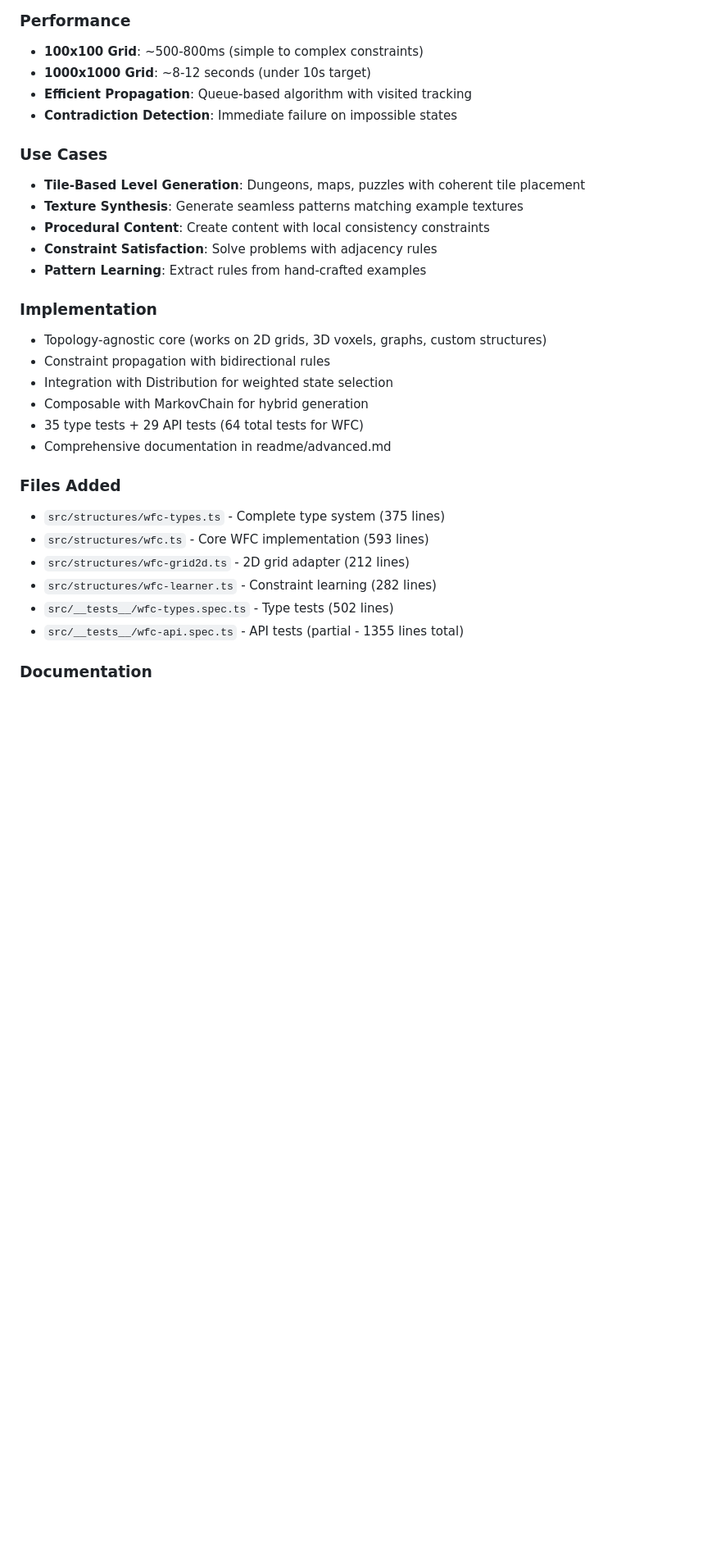
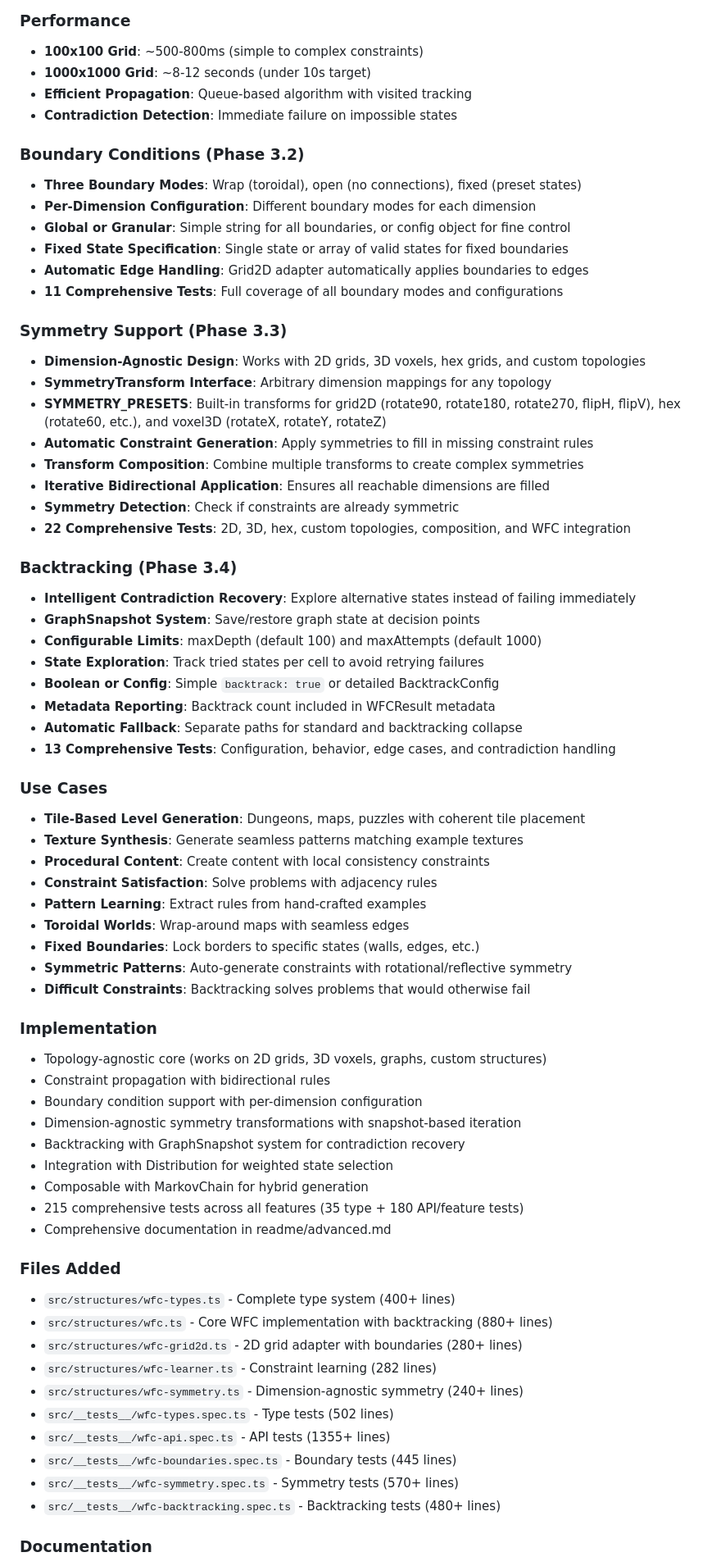
Before and after one commit to abrisene/acausal, a Markdown page: CHANGELOG.md, the part around one of its changes. Shown at 82% size. Drawn GitHub-style; blank space fills up the shorter version.

Commit message:
Update CHANGELOG for Phase 3 completion (v3.6)
Updated v3.6.0 CHANGELOG entry to document all Phase 3 features:
- Phase 3.2: Boundary conditions (11 tests)
- Phase 3.3: Symmetry support (22 tests)
- Phase 3.4: Backtracking (13 tests)

Total test count updated from 29 to 215 tests.
Added detailed feature descriptions, use cases, and file listings
for all new Phase 3 capabilities.

```diff
--- a/CHANGELOG.md
+++ b/CHANGELOG.md
@@ -49,28 +52,67 @@ const result = grid.generate();
 * **Efficient Propagation**: Queue-based algorithm with visited tracking
 * **Contradiction Detection**: Immediate failure on impossible states
 
+### Boundary Conditions (Phase 3.2)
+* **Three Boundary Modes**: Wrap (toroidal), open (no connections), fixed (preset states)
+* **Per-Dimension Configuration**: Different boundary modes for each dimension
+* **Global or Granular**: Simple string for all boundaries, or config object for fine control
+* **Fixed State Specification**: Single state or array of valid states for fixed boundaries
+* **Automatic Edge Handling**: Grid2D adapter automatically applies boundaries to edges
+* **11 Comprehensive Tests**: Full coverage of all boundary modes and configurations
+
+### Symmetry Support (Phase 3.3)
+* **Dimension-Agnostic Design**: Works with 2D grids, 3D voxels, hex grids, and custom topologies
+* **SymmetryTransform Interface**: Arbitrary dimension mappings for any topology
+* **SYMMETRY_PRESETS**: Built-in transforms for grid2D (rotate90, rotate180, rotate270, flipH, flipV), hex (rotate60, etc.), and voxel3D (rotateX, rotateY, rotateZ)
+* **Automatic Constraint Generation**: Apply symmetries to fill in missing constraint rules
+* **Transform Composition**: Combine multiple transforms to create complex symmetries
+* **Iterative Bidirectional Application**: Ensures all reachable dimensions are filled
+* **Symmetry Detection**: Check if constraints are already symmetric
+* **22 Comprehensive Tests**: 2D, 3D, hex, custom topologies, composition, and WFC integration
+
+### Backtracking (Phase 3.4)
+* **Intelligent Contradiction Recovery**: Explore alternative states instead of failing immediately
+* **GraphSnapshot System**: Save/restore graph state at decision points
+* **Configurable Limits**: maxDepth (default 100) and maxAttempts (default 1000)
+* **State Exploration**: Track tried states per cell to avoid retrying failures
+* **Boolean or Config**: Simple `backtrack: true` or detailed BacktrackConfig
+* **Metadata Reporting**: Backtrack count included in WFCResult metadata
+* **Automatic Fallback**: Separate paths for standard and backtracking collapse
+* **13 Comprehensive Tests**: Configuration, behavior, edge cases, and contradiction handling
+
 ### Use Cases
 * **Tile-Based Level Generation**: Dungeons, maps, puzzles with coherent tile placement
 * **Texture Synthesis**: Generate seamless patterns matching example textures
 * **Procedural Content**: Create content with local consistency constraints
 * **Constraint Satisfaction**: Solve problems with adjacency rules
 * **Pattern Learning**: Extract rules from hand-crafted examples
+* **Toroidal Worlds**: Wrap-around maps with seamless edges
+* **Fixed Boundaries**: Lock borders to specific states (walls, edges, etc.)
+* **Symmetric Patterns**: Auto-generate constraints with rotational/reflective symmetry
+* **Difficult Constraints**: Backtracking solves problems that would otherwise fail
 
 ### Implementation
 * Topology-agnostic core (works on 2D grids, 3D voxels, graphs, custom structures)
 * Constraint propagation with bidirectional rules
+* Boundary condition support with per-dimension configuration
+* Dimension-agnostic symmetry transformations with snapshot-based iteration
+* Backtracking with GraphSnapshot system for contradiction recovery
 * Integration with Distribution for weighted state selection
 * Composable with MarkovChain for hybrid generation
-* 35 type tests + 29 API tests (64 total tests for WFC)
+* 215 comprehensive tests across all features (35 type + 180 API/feature tests)
 * Comprehensive documentation in readme/advanced.md
 
 ### Files Added
-* `src/structures/wfc-types.ts` - Complete type system (375 lines)
-* `src/structures/wfc.ts` - Core WFC implementation (593 lines)
-* `src/structures/wfc-grid2d.ts` - 2D grid adapter (212 lines)
+* `src/structures/wfc-types.ts` - Complete type system (400+ lines)
+* `src/structures/wfc.ts` - Core WFC implementation with backtracking (880+ lines)
+* `src/structures/wfc-grid2d.ts` - 2D grid adapter with boundaries (280+ lines)
 * `src/structures/wfc-learner.ts` - Constraint learning (282 lines)
+* `src/structures/wfc-symmetry.ts` - Dimension-agnostic symmetry (240+ lines)
 * `src/__tests__/wfc-types.spec.ts` - Type tests (502 lines)
-* `src/__tests__/wfc-api.spec.ts` - API tests (partial - 1355 lines total)
+* `src/__tests__/wfc-api.spec.ts` - API tests (1355+ lines)
+* `src/__tests__/wfc-boundaries.spec.ts` - Boundary tests (445 lines)
+* `src/__tests__/wfc-symmetry.spec.ts` - Symmetry tests (570+ lines)
+* `src/__tests__/wfc-backtracking.spec.ts` - Backtracking tests (480+ lines)
 
 ### Documentation
 * Comprehensive WFC section in readme/advanced.md (~700 lines)
```
Also changed, not shown: other parts of CHANGELOG.md (+4 -1 lines).
